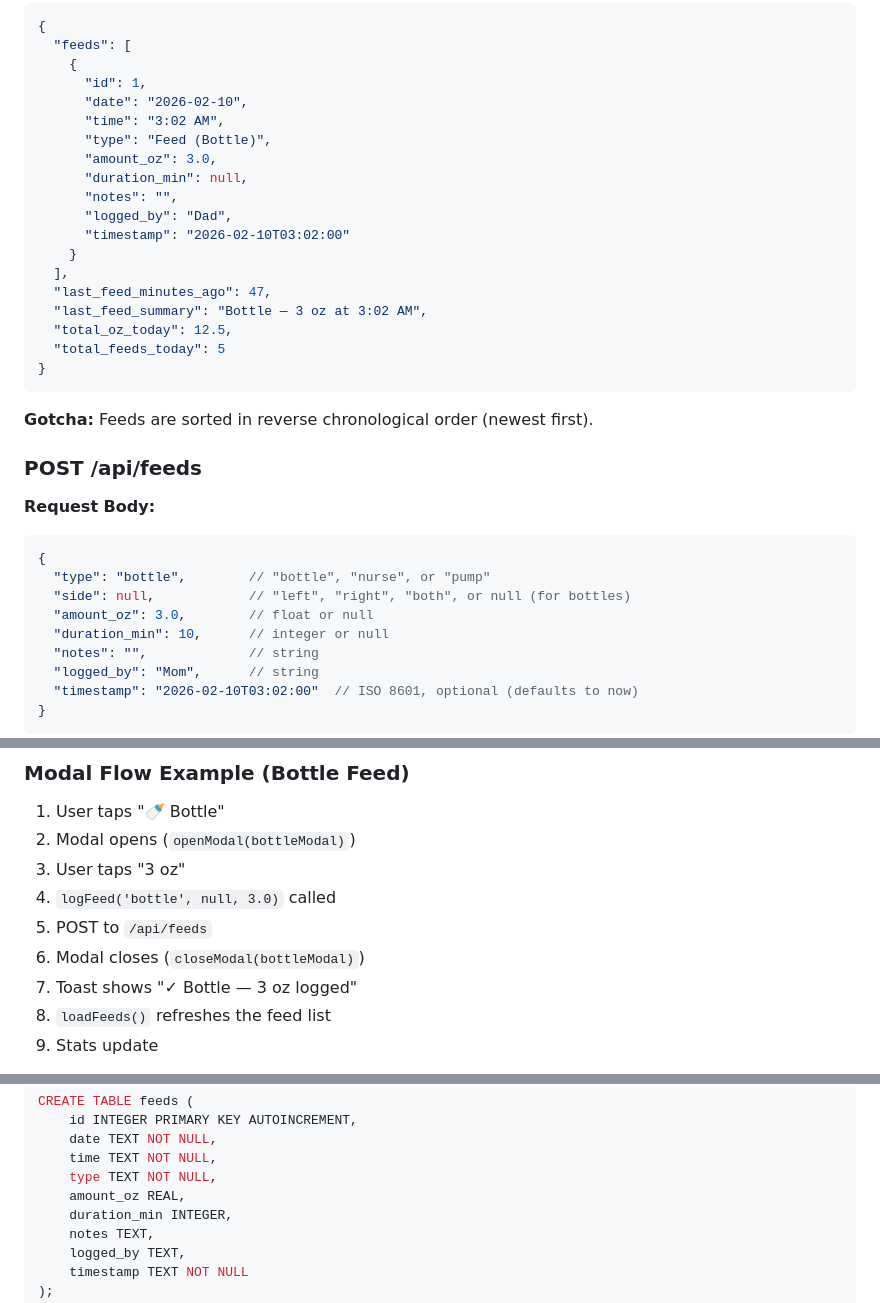
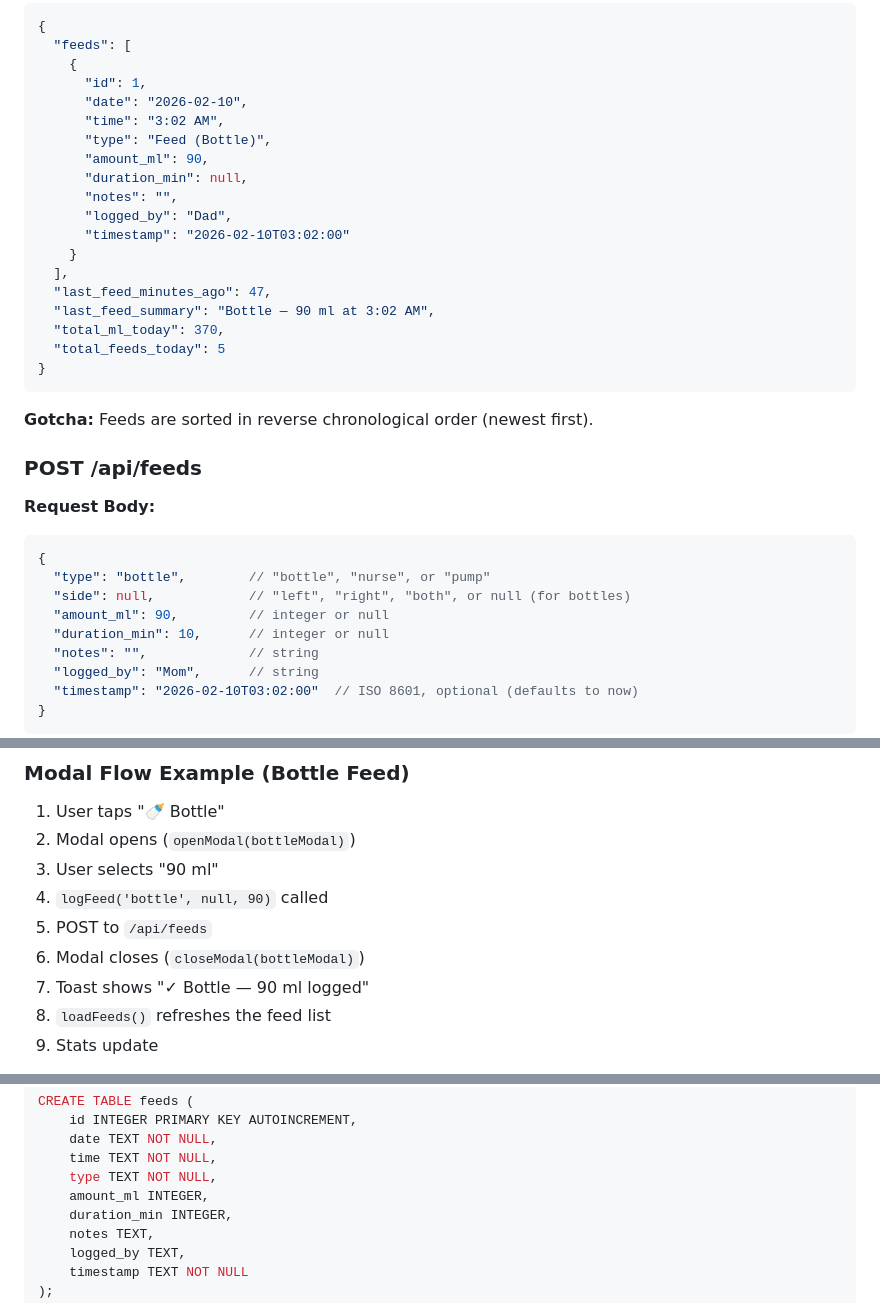
Before and after one commit to nkanhai/baby_oclock, a Markdown page: CLAUDE.md, 3 parts joined by grey strips. Drawn GitHub-style.

Commit message:
docs: update CLAUDE.md with ml units and schema changes

````diff
--- a/CLAUDE.md
+++ b/CLAUDE.md
@@ -281,7 +281,7 @@ Returns the HTML UI (`templates/index.html`)
       "date": "2026-02-10",
       "time": "3:02 AM",
       "type": "Feed (Bottle)",
-      "amount_oz": 3.0,
+      "amount_ml": 90,
       "duration_min": null,
       "notes": "",
       "logged_by": "Dad",
@@ -289,8 +289,8 @@ Returns the HTML UI (`templates/index.html`)
     }
   ],
   "last_feed_minutes_ago": 47,
-  "last_feed_summary": "Bottle — 3 oz at 3:02 AM",
-  "total_oz_today": 12.5,
+  "last_feed_summary": "Bottle — 90 ml at 3:02 AM",
+  "total_ml_today": 370,
   "total_feeds_today": 5
 }
 ```
@@ -303,7 +303,7 @@ Returns the HTML UI (`templates/index.html`)
 {
   "type": "bottle",        // "bottle", "nurse", or "pump"
   "side": null,            // "left", "right", "both", or null (for bottles)
-  "amount_oz": 3.0,        // float or null
+  "amount_ml": 90,         // integer or null
   "duration_min": 10,      // integer or null
   "notes": "",             // string
   "logged_by": "Mom",      // string
@@ -398,11 +398,11 @@ setInterval(loadFeeds, 30000);  // 30 seconds
 
 1. User taps "🍼 Bottle"
 2. Modal opens (`openModal(bottleModal)`)
-3. User taps "3 oz"
-4. `logFeed('bottle', null, 3.0)` called
+3. User selects "90 ml"
+4. `logFeed('bottle', null, 90)` called
 5. POST to `/api/feeds`
 6. Modal closes (`closeModal(bottleModal)`)
-7. Toast shows "✓ Bottle — 3 oz logged"
+7. Toast shows "✓ Bottle — 90 ml logged"
 8. `loadFeeds()` refreshes the feed list
 9. Stats update
 
@@ -517,7 +517,7 @@ CREATE TABLE feeds (
     date TEXT NOT NULL,
     time TEXT NOT NULL,
     type TEXT NOT NULL,
-    amount_oz REAL,
+    amount_ml INTEGER,
     duration_min INTEGER,
     notes TEXT,
     logged_by TEXT,
````
